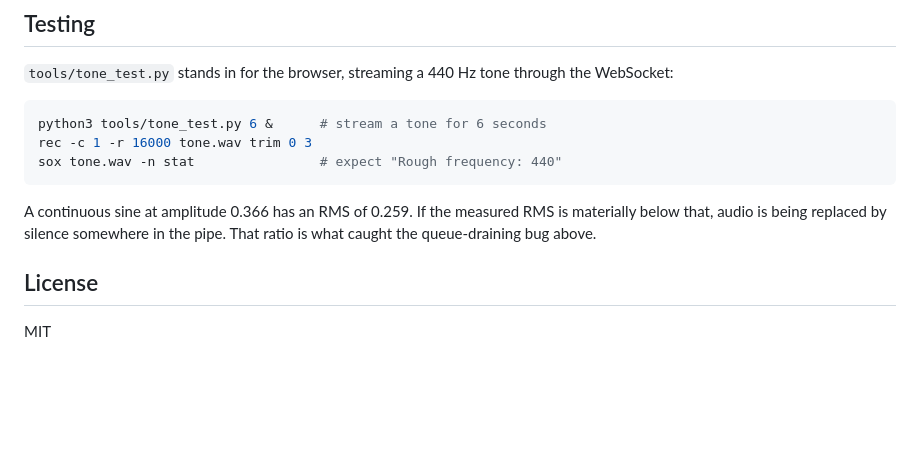
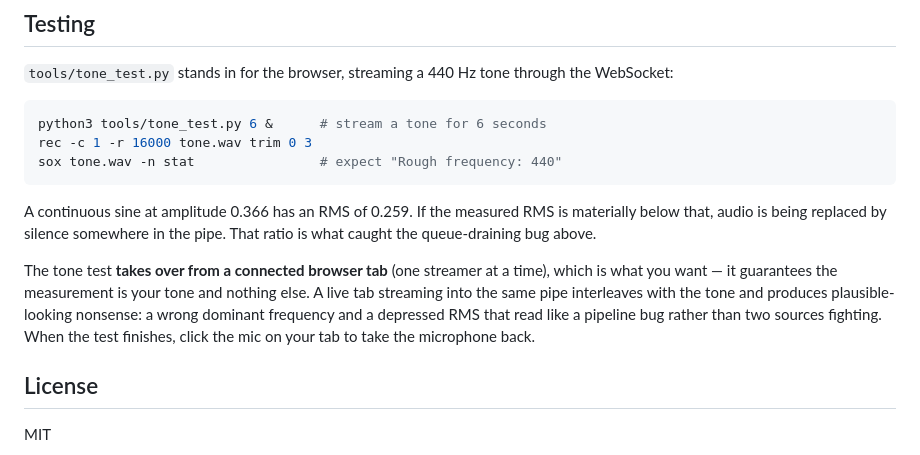
Before and after one commit to YosefDM/mictunnel, a Markdown page: README.md, the part around the change. Drawn GitHub-style; blank space fills up the shorter version.

Commit message:
docs: note that the tone test supersedes a connected browser tab
A live tab streaming alongside the tone interleaves into plausible
nonsense (wrong dominant frequency, depressed RMS) that reads as a
pipeline bug. Superseding is the desired behavior; say so, and say to
click the mic afterward to take the microphone back.

Co-Authored-By: Claude Opus 4.8 <noreply@anthropic.com>

```diff
--- a/README.md
+++ b/README.md
@@ -236,6 +236,8 @@ sox tone.wav -n stat                # expect "Rough frequency: 440"
 
 A continuous sine at amplitude 0.366 has an RMS of 0.259. If the measured RMS is materially below that, audio is being replaced by silence somewhere in the pipe. That ratio is what caught the queue-draining bug above.
 
+The tone test **takes over from a connected browser tab** (one streamer at a time), which is what you want — it guarantees the measurement is your tone and nothing else. A live tab streaming into the same pipe interleaves with the tone and produces plausible-looking nonsense: a wrong dominant frequency and a depressed RMS that read like a pipeline bug rather than two sources fighting. When the test finishes, click the mic on your tab to take the microphone back.
+
 ## License
 
 MIT
```
